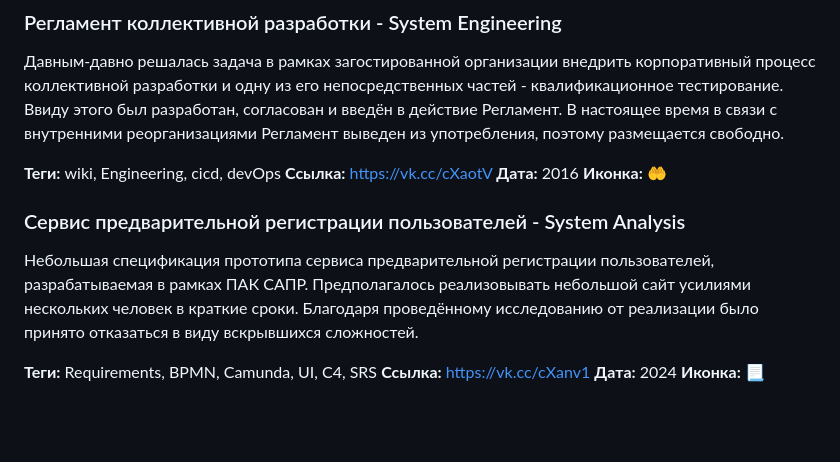
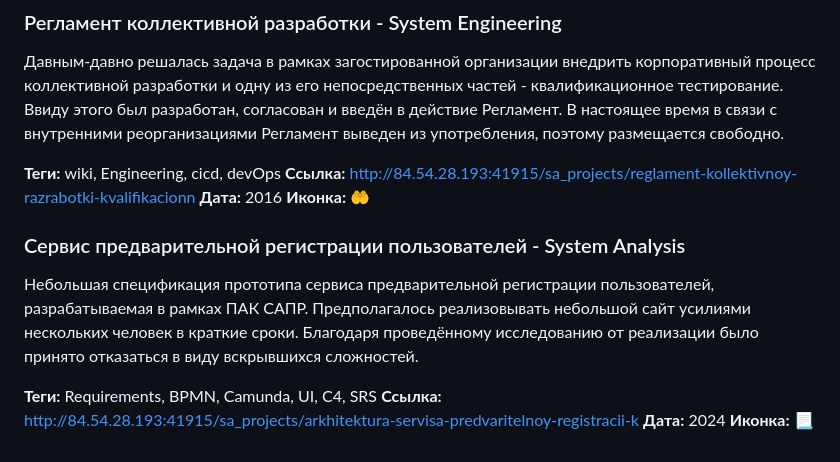
Before and after one commit to trofimovelijah/trofimovelijah.github.io, a Markdown page: content/projects.md, the part around the change. GitHub-like rendering; blank space fills up the shorter version.

Commit message:
resolve #5

```diff
--- a/content/projects.md
+++ b/content/projects.md
@@ -86,7 +86,7 @@
 Давным-давно решалась задача в рамках загостированной организации внедрить корпоративный процесс коллективной разработки и одну из его непосредственных частей - квалификационное тестирование. Ввиду этого был разработан, согласован и введён в действие Регламент. В настоящее время в связи с внутренними реорганизациями Регламент выведен из употребления, поэтому размещается свободно.
 
 **Теги:**  wiki, Engineering, cicd, devOps
-**Ссылка:** https://vk.cc/cXaotV
+**Ссылка:** http://84.54.28.193:41915/sa_projects/reglament-kollektivnoy-razrabotki-kvalifikacionn
 **Дата:** 2016
 **Иконка:** 🤲
 
@@ -95,6 +95,6 @@
 Небольшая спецификация прототипа сервиса предварительной регистрации пользователей, разрабатываемая в рамках ПАК САПР. Предполагалось реализовывать небольшой сайт усилиями нескольких человек в краткие сроки. Благодаря проведённому исследованию от реализации было принято отказаться в виду вскрывшихся сложностей.
 
 **Теги:**  Requirements, BPMN, Camunda, UI, C4, SRS
-**Ссылка:** https://vk.cc/cXanv1
+**Ссылка:** http://84.54.28.193:41915/sa_projects/arkhitektura-servisa-predvaritelnoy-registracii-k
 **Дата:** 2024
 **Иконка:** 📃
```
